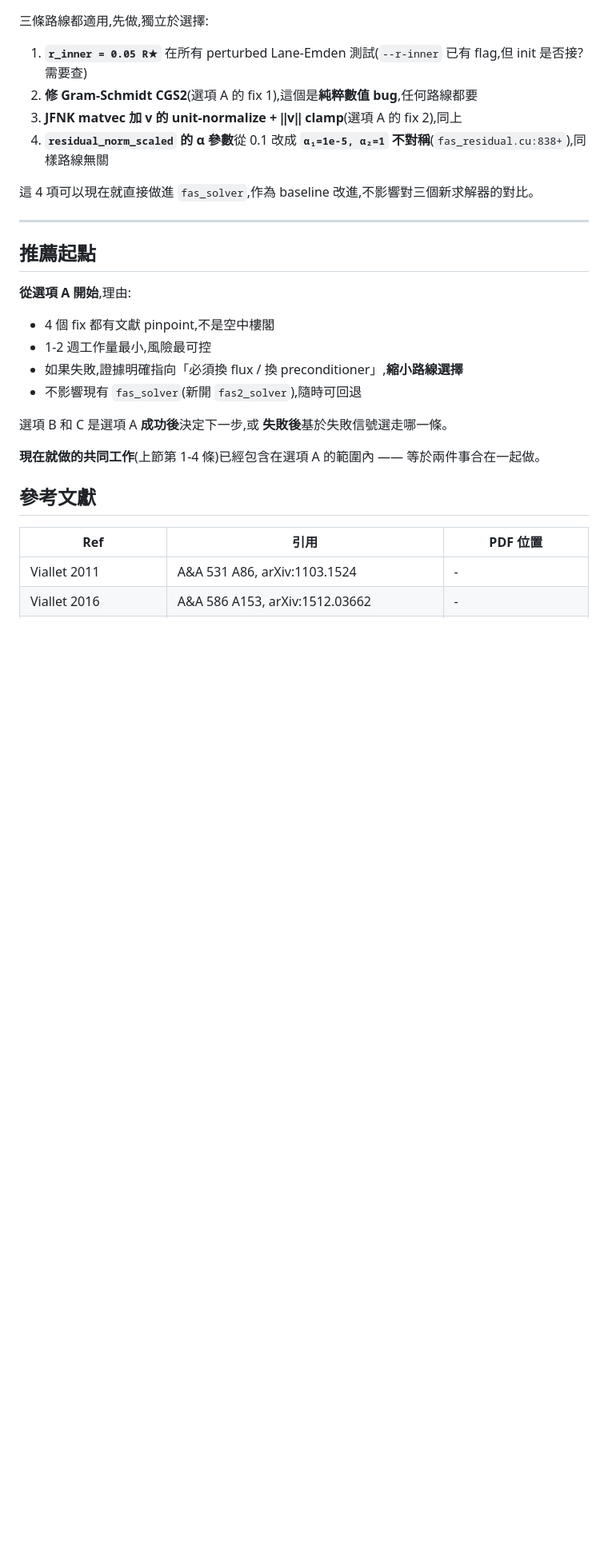
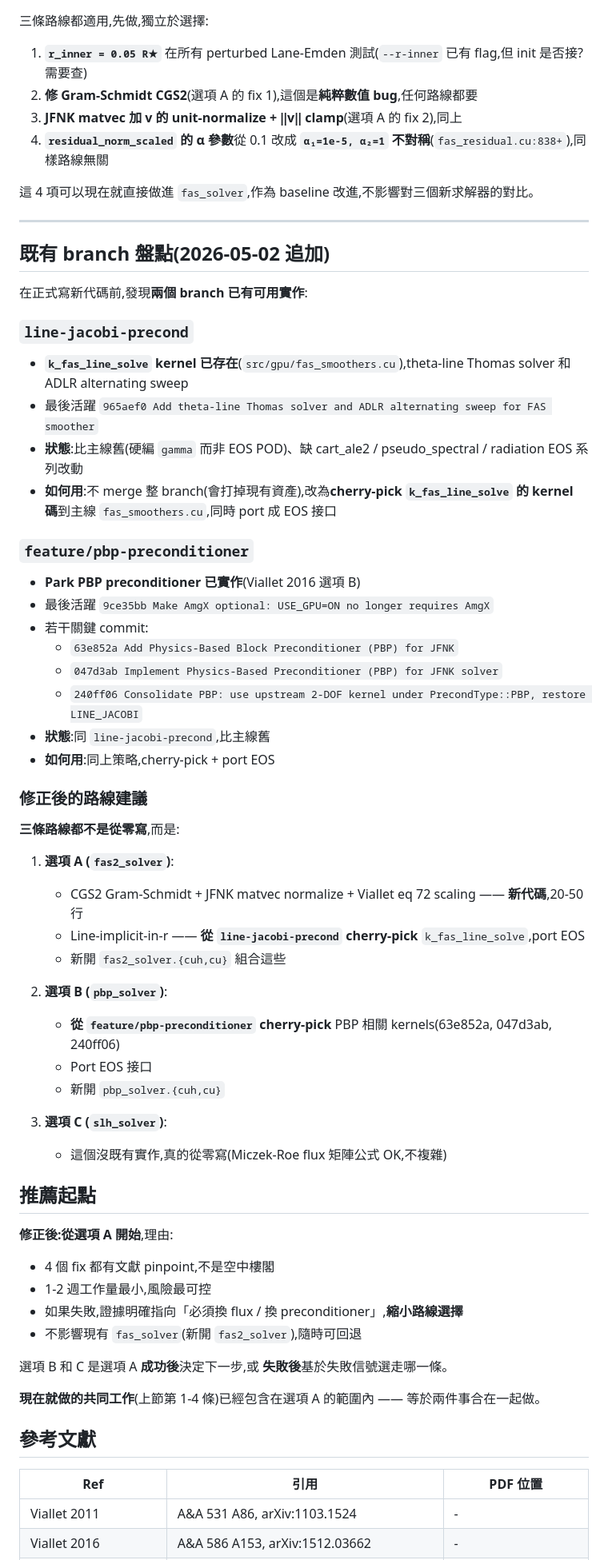
Before and after one commit to MahoMaho-Rize/stellar2d, a Markdown page: docs/lowmach_implicit_roadmap.md, the part around the change. Shown at 80% size. Drawn GitHub-style; blank space fills up the shorter version.

Commit message:
DOC: roadmap append — existing line-jacobi-precond / pbp-preconditioner branches
Found cherry-pickable implementations on existing branches, changing the
plan from 'write from scratch' to 'cherry-pick + port EOS interface' for
options A and B. Option C still requires new code but flux matrices
(Miczek 2015 eq 37) are self-contained.

Co-Authored-By: Claude Opus 4.7 (1M context) <noreply@anthropic.com>

```diff
--- a/docs/lowmach_implicit_roadmap.md
+++ b/docs/lowmach_implicit_roadmap.md
@@ -207,9 +207,46 @@ F step0 nw1 @ (5, 0) = 1.92e+7          — 幾何爆炸
 
 ---
 
+## 既有 branch 盤點(2026-05-02 追加)
+
+在正式寫新代碼前,發現**兩個 branch 已有可用實作**:
+
+### `line-jacobi-precond`
+- **`k_fas_line_solve` kernel 已存在**(`src/gpu/fas_smoothers.cu`),theta-line Thomas solver 和 ADLR alternating sweep
+- 最後活躍 `965aef0 Add theta-line Thomas solver and ADLR alternating sweep for FAS smoother`
+- **狀態**:比主線舊(硬編 `gamma` 而非 EOS POD)、缺 cart_ale2 / pseudo_spectral / radiation EOS 系列改動
+- **如何用**:不 merge 整 branch(會打掉現有資產),改為**cherry-pick `k_fas_line_solve` 的 kernel 碼**到主線 `fas_smoothers.cu`,同時 port 成 EOS 接口
+
+### `feature/pbp-preconditioner`
+- **Park PBP preconditioner 已實作**(Viallet 2016 選項 B)
+- 最後活躍 `9ce35bb Make AmgX optional: USE_GPU=ON no longer requires AmgX`
+- 若干關鍵 commit:
+  - `63e852a Add Physics-Based Block Preconditioner (PBP) for JFNK`
+  - `047d3ab Implement Physics-Based Preconditioner (PBP) for JFNK solver`
+  - `240ff06 Consolidate PBP: use upstream 2-DOF kernel under PrecondType::PBP, restore LINE_JACOBI`
+- **狀態**:同 `line-jacobi-precond`,比主線舊
+- **如何用**:同上策略,cherry-pick + port EOS
+
+### 修正後的路線建議
+
+**三條路線都不是從零寫**,而是:
+
+1. **選項 A (`fas2_solver`)**:
+   - CGS2 Gram-Schmidt + JFNK matvec normalize + Viallet eq 72 scaling —— **新代碼**,20-50 行
+   - Line-implicit-in-r —— **從 `line-jacobi-precond` cherry-pick** `k_fas_line_solve`,port EOS
+   - 新開 `fas2_solver.{cuh,cu}` 組合這些
+
+2. **選項 B (`pbp_solver`)**:
+   - **從 `feature/pbp-preconditioner` cherry-pick** PBP 相關 kernels(63e852a, 047d3ab, 240ff06)
+   - Port EOS 接口
+   - 新開 `pbp_solver.{cuh,cu}`
+
+3. **選項 C (`slh_solver`)**:
+   - 這個沒既有實作,真的從零寫(Miczek-Roe flux 矩陣公式 OK,不複雜)
+
 ## 推薦起點
 
-**從選項 A 開始**,理由:
+**修正後:從選項 A 開始**,理由:
 - 4 個 fix 都有文獻 pinpoint,不是空中樓閣
 - 1-2 週工作量最小,風險最可控
 - 如果失敗,證據明確指向「必須換 flux / 換 preconditioner」,**縮小路線選擇**
```
